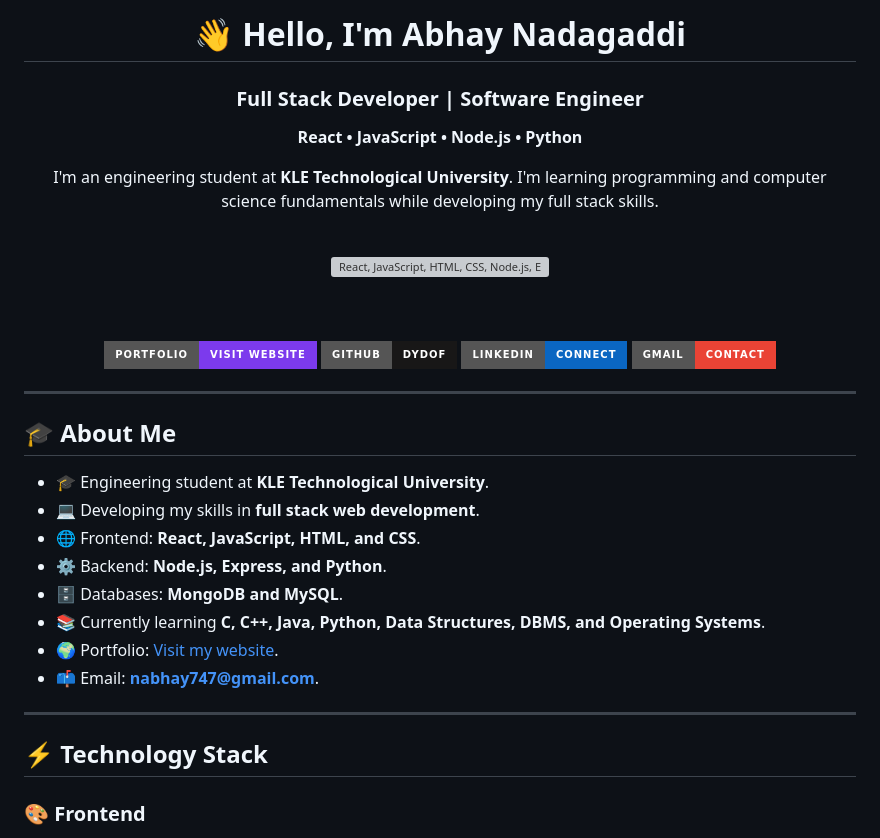
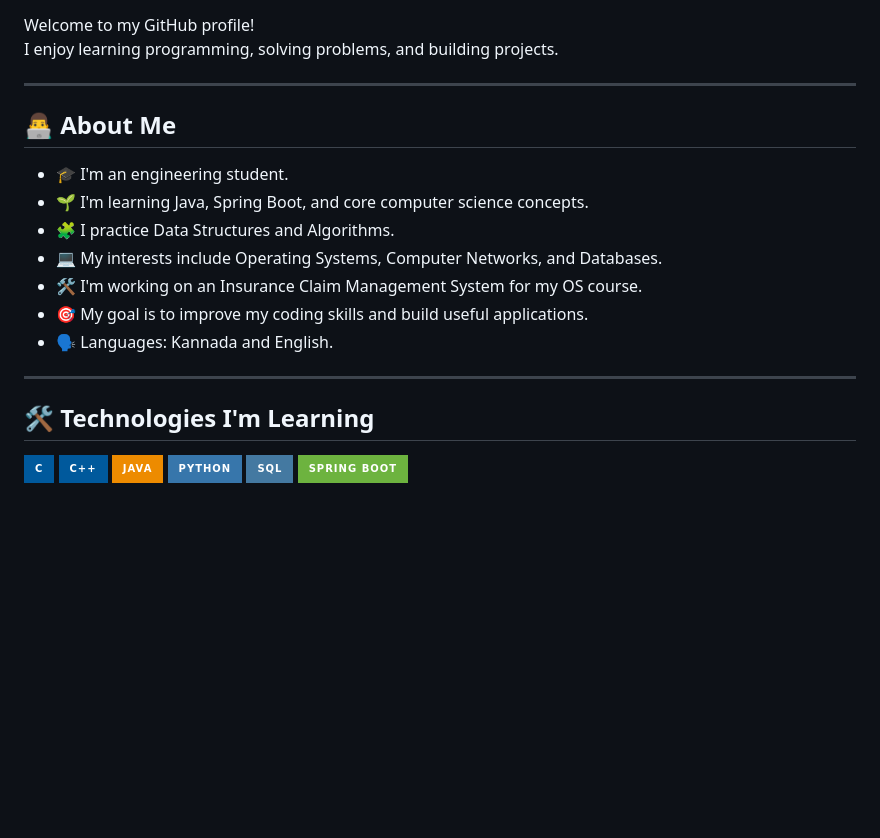
Before and after one commit to Dydof/_abhay_n16, a Markdown page: README.md, the part around one of its changes. GitHub-like rendering; badges without logos; blank space fills up the shorter version; grey boxes are pictures that could not be loaded.

```diff
--- a/README.md
+++ b/README.md
@@ -6,50 +8,27 @@
 
-# 👋 Hello, I'm Abhay Nadagaddi
-
-### Full Stack Developer | Software Engineer
-
-**React • JavaScript • Node.js • Python**
-
-I'm an engineering student at **KLE Technological University**.
-I'm learning programming and computer science fundamentals while developing my full stack skills.
-
-<br/>
-
-<img src="https://skillicons.dev/icons?i=react,js,html,css,nodejs,express,python,mongodb,mysql" alt="React, JavaScript, HTML, CSS, Node.js, Express, Python, MongoDB, and MySQL" />
-
-<br/><br/>
-
-<a href="https://abhay-nadagaddi-portfolio.nabhay747.chatgpt.site">
-  <img src="https://img.shields.io/badge/Portfolio-Visit_Website-7C3AED?style=for-the-badge&logo=googlechrome&logoColor=white" alt="Visit my portfolio" />
-</a>
-<a href="https://github.com/Dydof">
-  <img src="https://img.shields.io/badge/GitHub-Dydof-181717?style=for-the-badge&logo=github&logoColor=white" alt="GitHub" />
-</a>
-<a href="https://www.linkedin.com/in/abhay-n-a15536263/">
-  <img src="https://img.shields.io/badge/LinkedIn-Connect-0A66C2?style=for-the-badge&logo=linkedin&logoColor=white" alt="LinkedIn" />
-</a>
-<a href="mailto:nabhay747@gmail.com">
-  <img src="https://img.shields.io/badge/Gmail-Contact-EA4335?style=for-the-badge&logo=gmail&logoColor=white" alt="Email" />
-</a>
-
-</div>
+Welcome to my GitHub profile!
+I enjoy learning programming, solving problems, and building projects.
 
 ---
 
-## 🎓 About Me
+## 👨‍💻 About Me
 
-- 🎓 Engineering student at **KLE Technological University**.
-- 💻 Developing my skills in **full stack web development**.
-- 🌐 Frontend: **React, JavaScript, HTML, and CSS**.
-- ⚙️ Backend: **Node.js, Express, and Python**.
-- 🗄️ Databases: **MongoDB and MySQL**.
-- 📚 Currently learning **C, C++, Java, Python, Data Structures, DBMS, and Operating Systems**.
-- 🌍 Portfolio: [Visit my website](https://abhay-nadagaddi-portfolio.nabhay747.chatgpt.site).
-- 📫 Email: **nabhay747@gmail.com**.
+- 🎓 I'm an engineering student.
+- 🌱 I'm learning Java, Spring Boot, and core computer science concepts.
+- 🧩 I practice Data Structures and Algorithms.
+- 💻 My interests include Operating Systems, Computer Networks, and Databases.
+- 🛠️ I'm working on an Insurance Claim Management System for my OS course.
+- 🎯 My goal is to improve my coding skills and build useful applications.
+- 🗣️ Languages: Kannada and English.
 
 ---
 
-## ⚡ Technology Stack
+## 🛠️ Technologies I'm Learning
 
-### 🎨 Frontend
+![C](https://img.shields.io/badge/C-00599C?style=for-the-badge&logo=c&logoColor=white)
+![C++](https://img.shields.io/badge/C++-00599C?style=for-the-badge&logo=cplusplus&logoColor=white)
+![Java](https://img.shields.io/badge/Java-ED8B00?style=for-the-badge)
+![Python](https://img.shields.io/badge/Python-3776AB?style=for-the-badge&logo=python&logoColor=white)
+![SQL](https://img.shields.io/badge/SQL-4479A1?style=for-the-badge)
+![Spring Boot](https://img.shields.io/badge/Spring_Boot-6DB33F?style=for-the-badge&logo=springboot&logoColor=white)
 
```
Also changed, not shown: other parts of README.md (+38 -50 lines).
